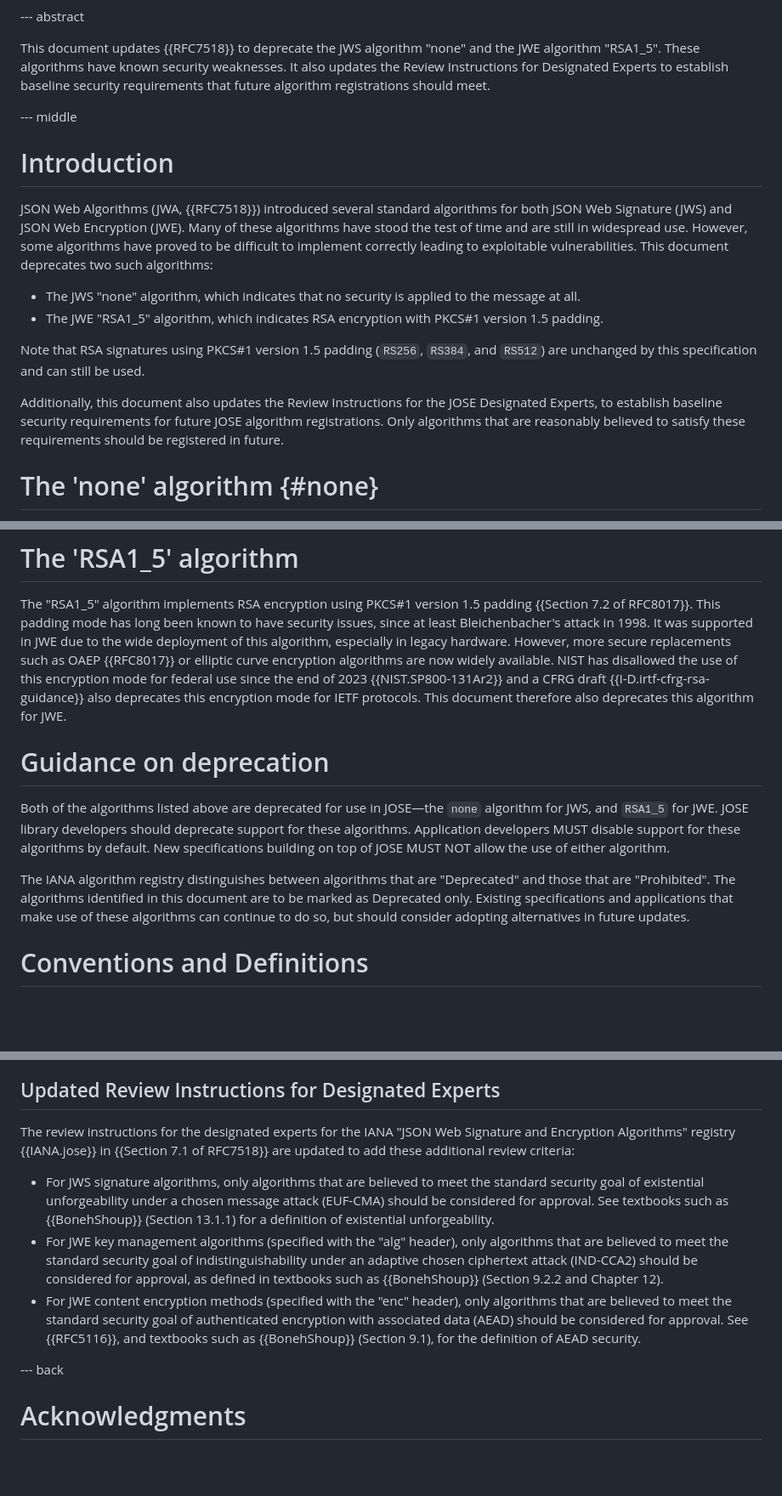
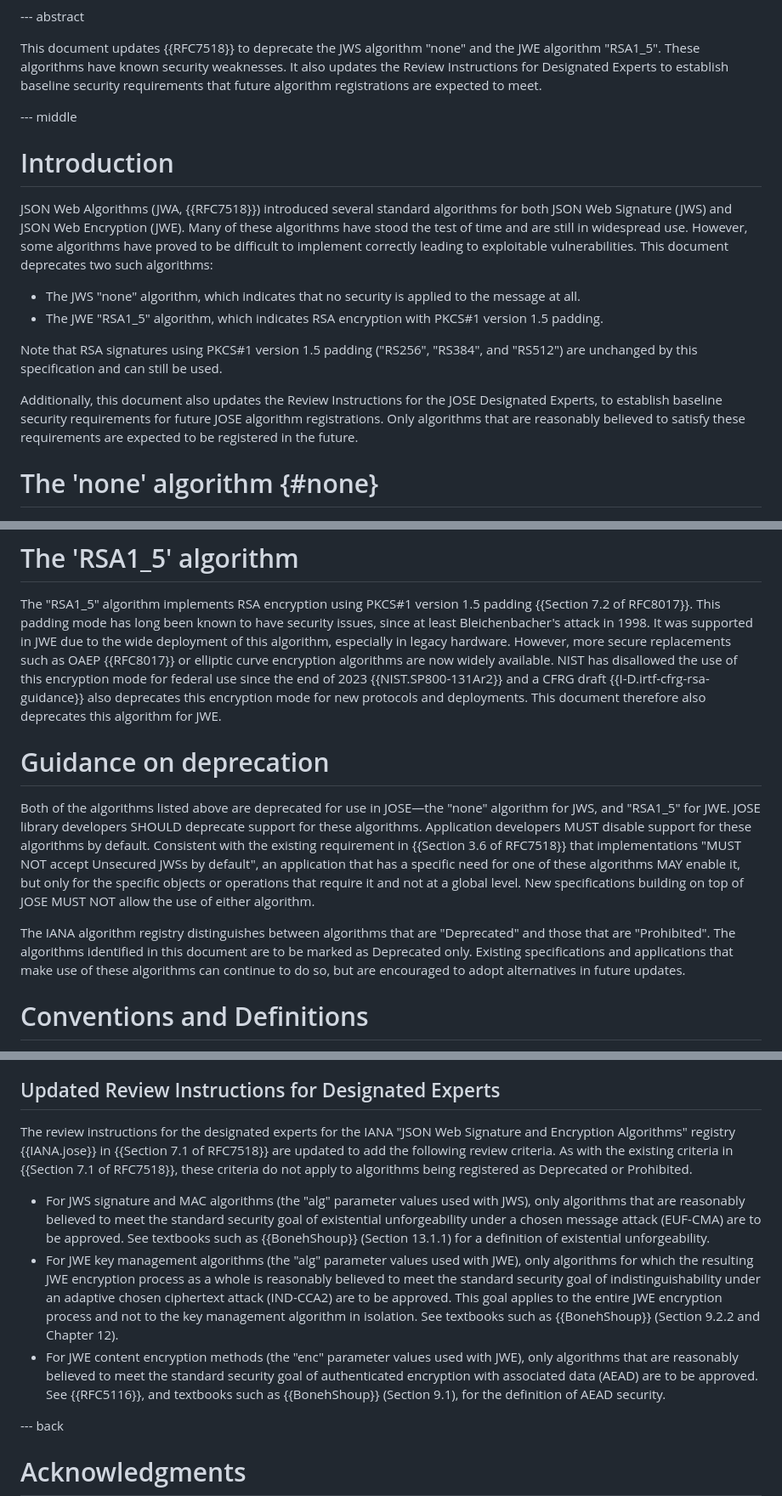
Before and after one commit to NeilMadden/jose-deprecate-none-rsa1_5, a Markdown page: draft-ietf-jose-deprecate-none-rsa15.md, 3 parts joined by grey strips. Shown at 85% size. GitHub-like rendering; blank space fills up the shorter version.

Commit message:
address review comments

```diff
--- a/draft-ietf-jose-deprecate-none-rsa15.md
+++ b/draft-ietf-jose-deprecate-none-rsa15.md
@@ -76,7 +76,7 @@ informative:
 This document updates {{RFC7518}} to deprecate the JWS algorithm "none" and the JWE algorithm
 "RSA1_5". These algorithms have known security weaknesses. It also updates the Review
 Instructions for Designated Experts to establish baseline security requirements that future
-algorithm registrations should meet.
+algorithm registrations are expected to meet.
 
 --- middle
 
@@ -90,12 +90,12 @@ correctly leading to exploitable vulnerabilities. This document deprecates two s
  - The JWS "none" algorithm, which indicates that no security is applied to the message at all.
  - The JWE "RSA1_5" algorithm, which indicates RSA encryption with PKCS#1 version 1.5 padding.
 
-Note that RSA signatures using PKCS#1 version 1.5 padding (`RS256`, `RS384`, and `RS512`) are
+Note that RSA signatures using PKCS#1 version 1.5 padding ("RS256", "RS384", and "RS512") are
 unchanged by this specification and can still be used.
 
 Additionally, this document also updates the Review Instructions for the JOSE Designated Experts,
 to establish baseline security requirements for future JOSE algorithm registrations. Only algorithms
-that are reasonably believed to satisfy these requirements should be registered in future.
+that are reasonably believed to satisfy these requirements are expected to be registered in the future.
 
 # The 'none' algorithm {#none}
 
@@ -138,20 +138,23 @@ padding mode has long been known to have security issues, since at least Bleiche
 hardware. However, more secure replacements such as OAEP {{RFC8017}} or elliptic curve encryption
 algorithms are now widely available. NIST has disallowed the use of this encryption mode for federal
 use since the end of 2023 {{NIST.SP800-131Ar2}} and a CFRG draft {{I-D.irtf-cfrg-rsa-guidance}} also deprecates
-this encryption mode for IETF protocols. This document therefore also deprecates this algorithm for
+this encryption mode for new protocols and deployments. This document therefore also deprecates this algorithm for
 JWE.
 
 # Guidance on deprecation
 
-Both of the algorithms listed above are deprecated for use in JOSE&mdash;the `none` algorithm for JWS,
-and `RSA1_5` for JWE. JOSE library developers should deprecate support for these algorithms. Application
-developers MUST disable support for these algorithms by default. New specifications building on
-top of JOSE MUST NOT allow the use of either algorithm.
+Both of the algorithms listed above are deprecated for use in JOSE&mdash;the "none" algorithm for JWS,
+and "RSA1_5" for JWE. JOSE library developers SHOULD deprecate support for these algorithms. Application
+developers MUST disable support for these algorithms by default. Consistent with the existing requirement
+in {{Section 3.6 of RFC7518}} that implementations "MUST NOT accept Unsecured JWSs by default", an
+application that has a specific need for one of these algorithms MAY enable it, but only for the specific
+objects or operations that require it and not at a global level. New specifications building on top of
+JOSE MUST NOT allow the use of either algorithm.
 
 The IANA algorithm registry distinguishes between algorithms that are "Deprecated" and those that are
 "Prohibited". The algorithms identified in this document are to be marked as Deprecated only. Existing
-specifications and applications that make use of these algorithms can continue to do so, but should
-consider adopting alternatives in future updates.
+specifications and applications that make use of these algorithms can continue to do so, but are
+encouraged to adopt alternatives in future updates.
 
 # Conventions and Definitions
 
@@ -173,16 +176,23 @@ The following changes are to be made to the IANA JOSE Web Signature and Encrypti
 ## Updated Review Instructions for Designated Experts
 
 The review instructions for the designated experts for the IANA "JSON Web Signature and Encryption Algorithms"
-registry {{IANA.jose}} in {{Section 7.1 of RFC7518}} are updated to add these additional review criteria:
+registry {{IANA.jose}} in {{Section 7.1 of RFC7518}} are updated to add the following review criteria. As with
+the existing criteria in {{Section 7.1 of RFC7518}}, these criteria do not apply to algorithms being registered
+as Deprecated or Prohibited.
 
- - For JWS signature algorithms, only algorithms that are believed to meet the standard security goal
-   of existential unforgeability under a chosen message attack (EUF-CMA) should be considered for approval. See textbooks such as {{BonehShoup}} (Section 13.1.1) for a definition of existential unforgeability.
- - For JWE key management algorithms (specified with the "alg" header), only algorithms that are believed
-   to meet the standard security goal of indistinguishability under an adaptive chosen ciphertext
-   attack (IND-CCA2) should be considered for approval, as defined in textbooks such as {{BonehShoup}} (Section 9.2.2 and Chapter 12).
- - For JWE content encryption methods (specified with the "enc" header), only algorithms that are believed
-   to meet the standard security goal of authenticated encryption with associated data (AEAD) should
-   be considered for approval. See {{RFC5116}}, and textbooks such as {{BonehShoup}} (Section 9.1), for the definition of AEAD security.
+ - For JWS signature and MAC algorithms (the "alg" parameter values used with JWS), only algorithms that are
+   reasonably believed to meet the standard security goal of existential unforgeability under a chosen message
+   attack (EUF-CMA) are to be approved. See textbooks such as {{BonehShoup}} (Section 13.1.1) for a definition
+   of existential unforgeability.
+ - For JWE key management algorithms (the "alg" parameter values used with JWE), only algorithms for which the
+   resulting JWE encryption process as a whole is reasonably believed to meet the standard security goal of
+   indistinguishability under an adaptive chosen ciphertext attack (IND-CCA2) are to be approved. This goal
+   applies to the entire JWE encryption process and not to the key management algorithm in isolation. See
+   textbooks such as {{BonehShoup}} (Section 9.2.2 and Chapter 12).
+ - For JWE content encryption methods (the "enc" parameter values used with JWE), only algorithms that are
+   reasonably believed to meet the standard security goal of authenticated encryption with associated data
+   (AEAD) are to be approved. See {{RFC5116}}, and textbooks such as {{BonehShoup}} (Section 9.1), for the
+   definition of AEAD security.
 
 --- back
 
```
